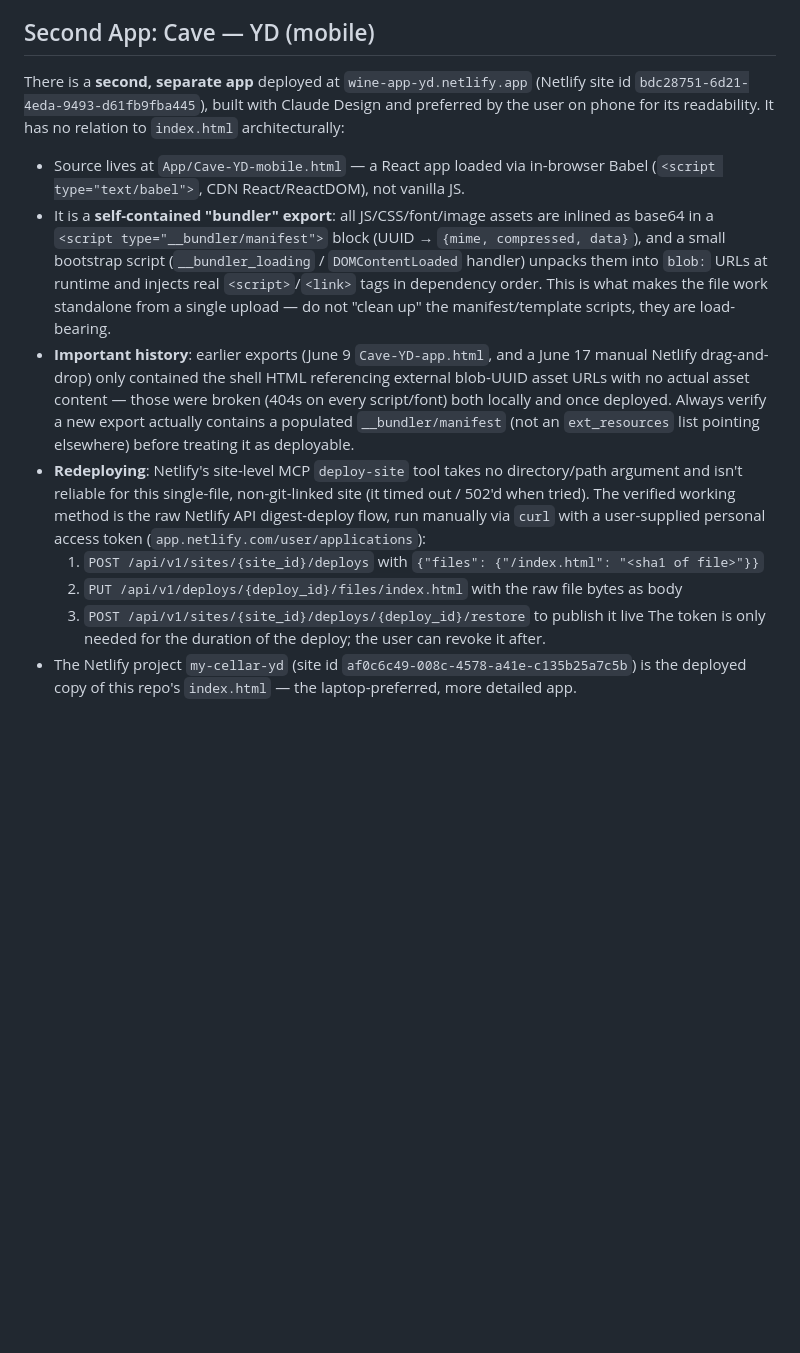
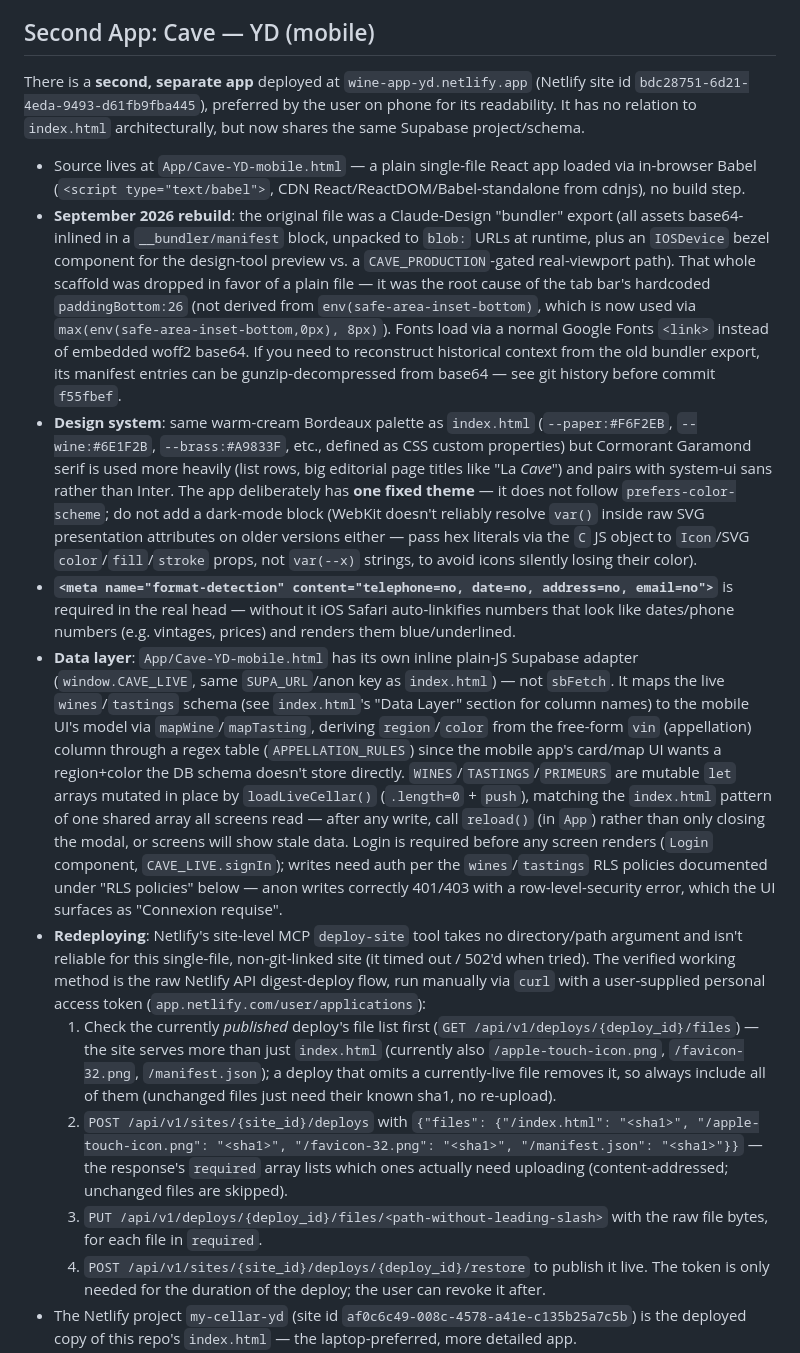
Before and after one commit to ydemont/cave-inventaire, a Markdown page: CLAUDE.md, the part around one of its changes. Drawn GitHub-style; blank space fills up the shorter version.

Commit message:
Update CLAUDE.md for the Cave YD mobile rebuild
Documents the move away from the bundler/device-frame export, the
new live Supabase wiring, and the multi-file Netlify deploy flow.

Co-Authored-By: Claude Sonnet 5 <noreply@anthropic.com>

```diff
--- a/CLAUDE.md
+++ b/CLAUDE.md
@@ -10,14 +10,17 @@ This file provides guidance to Claude Code (claude.ai/code) when working with co
 
 ## Second App: Cave — YD (mobile)
 
-There is a **second, separate app** deployed at `wine-app-yd.netlify.app` (Netlify site id `bdc28751-6d21-4eda-9493-d61fb9fba445`), built with Claude Design and preferred by the user on phone for its readability. It has no relation to `index.html` architecturally:
+There is a **second, separate app** deployed at `wine-app-yd.netlify.app` (Netlify site id `bdc28751-6d21-4eda-9493-d61fb9fba445`), preferred by the user on phone for its readability. It has no relation to `index.html` architecturally, but now shares the same Supabase project/schema.
 
-- Source lives at `App/Cave-YD-mobile.html` — a React app loaded via in-browser Babel (`<script type="text/babel">`, CDN React/ReactDOM), not vanilla JS.
-- It is a **self-contained "bundler" export**: all JS/CSS/font/image assets are inlined as base64 in a `<script type="__bundler/manifest">` block (UUID → `{mime, compressed, data}`), and a small bootstrap script (`__bundler_loading` / `DOMContentLoaded` handler) unpacks them into `blob:` URLs at runtime and injects real `<script>`/`<link>` tags in dependency order. This is what makes the file work standalone from a single upload — do not "clean up" the manifest/template scripts, they are load-bearing.
-- **Important history**: earlier exports (June 9 `Cave-YD-app.html`, and a June 17 manual Netlify drag-and-drop) only contained the shell HTML referencing external blob-UUID asset URLs with no actual asset content — those were broken (404s on every script/font) both locally and once deployed. Always verify a new export actually contains a populated `__bundler/manifest` (not an `ext_resources` list pointing elsewhere) before treating it as deployable.
+- Source lives at `App/Cave-YD-mobile.html` — a plain single-file React app loaded via in-browser Babel (`<script type="text/babel">`, CDN React/ReactDOM/Babel-standalone from cdnjs), no build step.
+- **September 2026 rebuild**: the original file was a Claude-Design "bundler" export (all assets base64-inlined in a `__bundler/manifest` block, unpacked to `blob:` URLs at runtime, plus an `IOSDevice` bezel component for the design-tool preview vs. a `CAVE_PRODUCTION`-gated real-viewport path). That whole scaffold was dropped in favor of a plain file — it was the root cause of the tab bar's hardcoded `paddingBottom:26` (not derived from `env(safe-area-inset-bottom)`, which is now used via `max(env(safe-area-inset-bottom,0px), 8px)`). Fonts load via a normal Google Fonts `<link>` instead of embedded woff2 base64. If you need to reconstruct historical context from the old bundler export, its manifest entries can be gunzip-decompressed from base64 — see git history before commit `f55fbef`.
+- **Design system**: same warm-cream Bordeaux palette as `index.html` (`--paper:#F6F2EB`, `--wine:#6E1F2B`, `--brass:#A9833F`, etc., defined as CSS custom properties) but Cormorant Garamond serif is used more heavily (list rows, big editorial page titles like "La *Cave*") and pairs with system-ui sans rather than Inter. The app deliberately has **one fixed theme** — it does not follow `prefers-color-scheme`; do not add a dark-mode block (WebKit doesn't reliably resolve `var()` inside raw SVG presentation attributes on older versions either — pass hex literals via the `C` JS object to `Icon`/SVG `color`/`fill`/`stroke` props, not `var(--x)` strings, to avoid icons silently losing their color).
+- **`<meta name="format-detection" content="telephone=no, date=no, address=no, email=no">`** is required in the real head — without it iOS Safari auto-linkifies numbers that look like dates/phone numbers (e.g. vintages, prices) and renders them blue/underlined.
+- **Data layer**: `App/Cave-YD-mobile.html` has its own inline plain-JS Supabase adapter (`window.CAVE_LIVE`, same `SUPA_URL`/anon key as `index.html`) — not `sbFetch`. It maps the live `wines`/`tastings` schema (see `index.html`'s "Data Layer" section for column names) to the mobile UI's model via `mapWine`/`mapTasting`, deriving `region`/`color` from the free-form `vin` (appellation) column through a regex table (`APPELLATION_RULES`) since the mobile app's card/map UI wants a region+color the DB schema doesn't store directly. `WINES`/`TASTINGS`/`PRIMEURS` are mutable `let` arrays mutated in place by `loadLiveCellar()` (`.length=0` + `push`), matching the `index.html` pattern of one shared array all screens read — after any write, call `reload()` (in `App`) rather than only closing the modal, or screens will show stale data. Login is required before any screen renders (`Login` component, `CAVE_LIVE.signIn`); writes need auth per the `wines`/`tastings` RLS policies documented under "RLS policies" below — anon writes correctly 401/403 with a row-level-security error, which the UI surfaces as "Connexion requise".
 - **Redeploying**: Netlify's site-level MCP `deploy-site` tool takes no directory/path argument and isn't reliable for this single-file, non-git-linked site (it timed out / 502'd when tried). The verified working method is the raw Netlify API digest-deploy flow, run manually via `curl` with a user-supplied personal access token (`app.netlify.com/user/applications`):
-  1. `POST /api/v1/sites/{site_id}/deploys` with `{"files": {"/index.html": "<sha1 of file>"}}`
-  2. `PUT /api/v1/deploys/{deploy_id}/files/index.html` with the raw file bytes as body
-  3. `POST /api/v1/sites/{site_id}/deploys/{deploy_id}/restore` to publish it live
+  1. Check the currently *published* deploy's file list first (`GET /api/v1/deploys/{deploy_id}/files`) — the site serves more than just `index.html` (currently also `/apple-touch-icon.png`, `/favicon-32.png`, `/manifest.json`); a deploy that omits a currently-live file removes it, so always include all of them (unchanged files just need their known sha1, no re-upload).
+  2. `POST /api/v1/sites/{site_id}/deploys` with `{"files": {"/index.html": "<sha1>", "/apple-touch-icon.png": "<sha1>", "/favicon-32.png": "<sha1>", "/manifest.json": "<sha1>"}}` — the response's `required` array lists which ones actually need uploading (content-addressed; unchanged files are skipped).
+  3. `PUT /api/v1/deploys/{deploy_id}/files/<path-without-leading-slash>` with the raw file bytes, for each file in `required`.
+  4. `POST /api/v1/sites/{site_id}/deploys/{deploy_id}/restore` to publish it live.
   The token is only needed for the duration of the deploy; the user can revoke it after.
 - The Netlify project `my-cellar-yd` (site id `af0c6c49-008c-4578-a41e-c135b25a7c5b`) is the deployed copy of this repo's `index.html` — the laptop-preferred, more detailed app.
```
Also changed, not shown: other parts of CLAUDE.md (+1 -1 lines).
